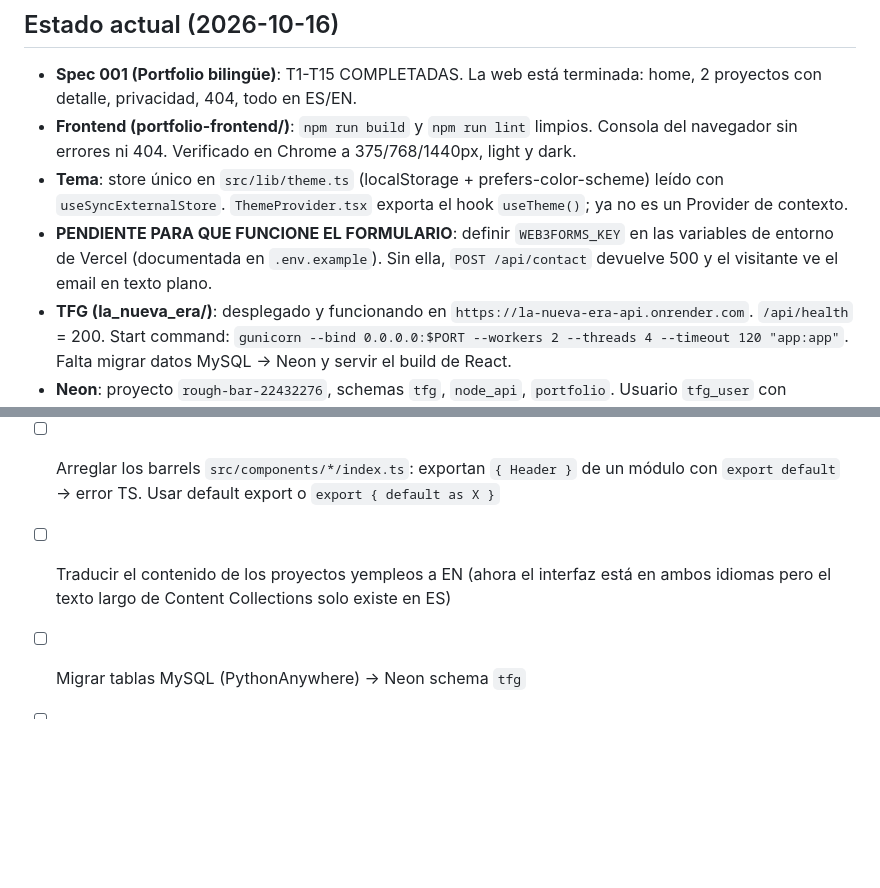
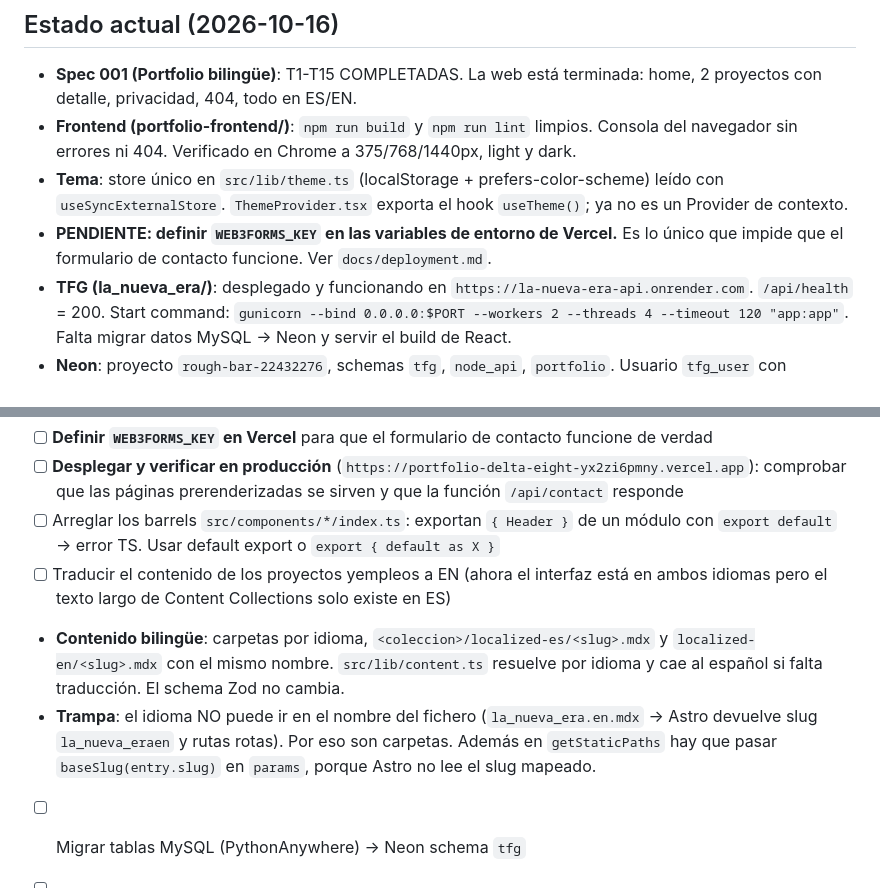
Before and after one commit to edu444477/Portfolio, a Markdown page: MEMORY.md, 2 parts joined by grey strips. Rendered like a GitHub page; blank space fills up the shorter version.

```diff
--- a/MEMORY.md
+++ b/MEMORY.md
@@ -7,7 +7,7 @@ Memoria del proyecto entre sesiones. Máximo ~50 líneas.
 - **Spec 001 (Portfolio bilingüe)**: T1-T15 COMPLETADAS. La web está terminada: home, 2 proyectos con detalle, privacidad, 404, todo en ES/EN.
 - **Frontend (portfolio-frontend/)**: `npm run build` y `npm run lint` limpios. Consola del navegador sin errores ni 404. Verificado en Chrome a 375/768/1440px, light y dark.
 - **Tema**: store único en `src/lib/theme.ts` (localStorage + prefers-color-scheme) leído con `useSyncExternalStore`. `ThemeProvider.tsx` exporta el hook `useTheme()`; ya no es un Provider de contexto.
-- **PENDIENTE PARA QUE FUNCIONE EL FORMULARIO**: definir `WEB3FORMS_KEY` en las variables de entorno de Vercel (documentada en `.env.example`). Sin ella, `POST /api/contact` devuelve 500 y el visitante ve el email en texto plano.
+- **PENDIENTE: definir `WEB3FORMS_KEY` en las variables de entorno de Vercel.** Es lo único que impide que el formulario de contacto funcione. Ver `docs/deployment.md`.
 - **TFG (la_nueva_era/)**: desplegado y funcionando en `https://la-nueva-era-api.onrender.com`. `/api/health` = 200. Start command: `gunicorn --bind 0.0.0.0:$PORT --workers 2 --threads 4 --timeout 120 "app:app"`. Falta migrar datos MySQL → Neon y servir el build de React.
 - **Neon**: proyecto `rough-bar-22432276`, schemas `tfg`, `node_api`, `portfolio`. Usuario `tfg_user` con password en DB (⚠️ mover a variable de entorno).
 - **Upstash**: DB `natural-rattler-221300`. Sin conectar (blacklist JWT + rate limiting pendientes).
@@ -49,6 +49,8 @@ Memoria del proyecto entre sesiones. Máximo ~50 líneas.
 - [ ] **Desplegar y verificar en producción** (`https://portfolio-delta-eight-yx2zi6pmny.vercel.app`): comprobar que las páginas prerenderizadas se sirven y que la función `/api/contact` responde
 - [ ] Arreglar los barrels `src/components/*/index.ts`: exportan `{ Header }` de un módulo con `export default` → error TS. Usar default export o `export { default as X }`
 - [ ] Traducir el contenido de los proyectos yempleos a EN (ahora el interfaz está en ambos idiomas pero el texto largo de Content Collections solo existe en ES)
+- **Contenido bilingüe**: carpetas por idioma, `<coleccion>/localized-es/<slug>.mdx` y `localized-en/<slug>.mdx` con el mismo nombre. `src/lib/content.ts` resuelve por idioma y cae al español si falta traducción. El schema Zod no cambia.
+- **Trampa**: el idioma NO puede ir en el nombre del fichero (`la_nueva_era.en.mdx` → Astro devuelve slug `la_nueva_eraen` y rutas rotas). Por eso son carpetas. Además en `getStaticPaths` hay que pasar `baseSlug(entry.slug)` en `params`, porque Astro no lee el slug mapeado.
 - [ ] Migrar tablas MySQL (PythonAnywhere) → Neon schema `tfg`
 - [ ] Servir el build de React del TFG (`templates/static/assets/` ya están; comprobar que `/assets/...` resuelven en Flask)
 - [ ] Verificar CORS real desde `https://portfolio-delta-eight-yx2zi6pmny.vercel.app` contra la API
```
Also changed, not shown: docs/deployment.md (+49 -0 lines).
